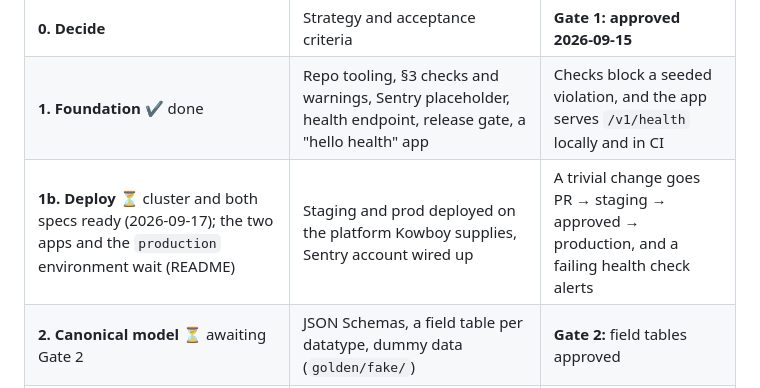
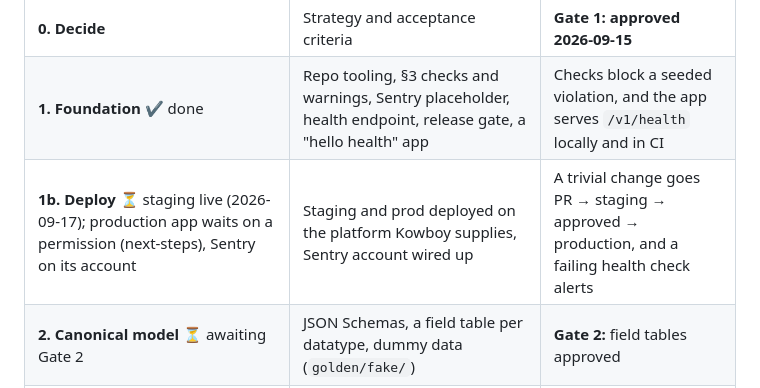
Before and after one commit to KowboyMedia/kowboy-core, a Markdown page: docs/strategy.md, the part around the change. GitHub-like rendering.

Commit message:
Strategy §9: staging live, the production app waits on a permission
Co-Authored-By: Claude Fable 5.1 <noreply@anthropic.com>
Claude-Session: https://claude.ai/code/session_01KZKFt9Dx1fM4EEdNbb5Y5F

```diff
--- a/docs/strategy.md
+++ b/docs/strategy.md
@@ -326,7 +326,7 @@ Every event is one row in `events`. Each row carries a **correlation id** that l
 | ----------------------------------------------------------------------------------------------------------------------------------------------- | ----------------------------------------------------------------------------------------------------------------------------------- | --------------------------------------------------------------------------------------------- |
 | **0. Decide**                                                                                                                                   | Strategy and acceptance criteria                                                                                                    | **Gate 1: approved 2026-09-15**                                                               |
 | **1. Foundation** ✔ done                                                                                                                        | Repo tooling, §3 checks and warnings, Sentry placeholder, health endpoint, release gate, a "hello health" app                       | Checks block a seeded violation, and the app serves `/v1/health` locally and in CI            |
-| **1b. Deploy** ⏳ cluster and both specs ready (2026-09-17); the two apps and the `production` environment wait (README)                        | Staging and prod deployed on the platform Kowboy supplies, Sentry account wired up                                                  | A trivial change goes PR → staging → approved → production, and a failing health check alerts |
+| **1b. Deploy** ⏳ staging live (2026-09-17); production app waits on a permission (next-steps), Sentry on its account                           | Staging and prod deployed on the platform Kowboy supplies, Sentry account wired up                                                  | A trivial change goes PR → staging → approved → production, and a failing health check alerts |
 | **2. Canonical model** ⏳ awaiting Gate 2                                                                                                       | JSON Schemas, a field table per datatype, dummy data (`golden/fake/`)                                                               | **Gate 2:** field tables approved                                                             |
 | **3. Engine** ◄ current                                                                                                                         | Engine, adapter API, bells, recompute, health, event log, two fake adapters (one webhook-style, one polling-style), fake subscriber | Engine acceptance criteria green ([report](../acceptance/report.md))                          |
 | **4. Clients** ⏳ sync loops built 2026-09-15 ahead of Gate 2 (next-steps item 4); templates, example site and staging sites wait for the model | WP plugin, Lovable kit, example site, staging client sites                                                                          | Client acceptance criteria green                                                              |
```
